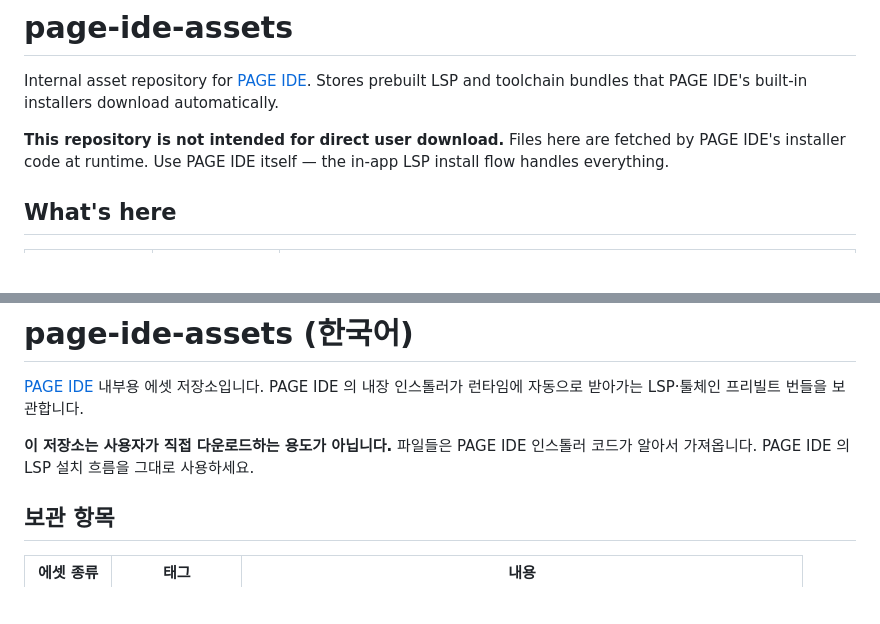
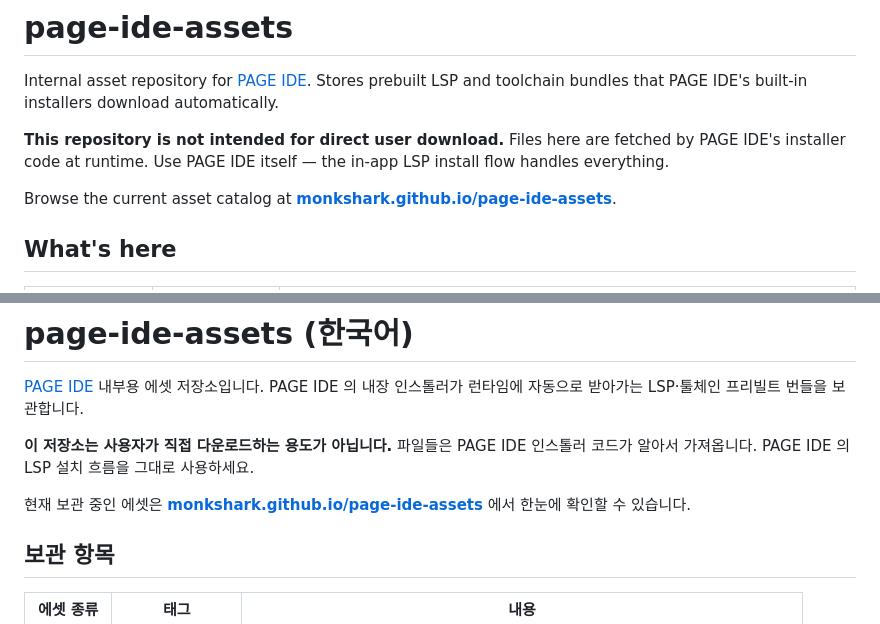
Before and after one commit to monkshark/page-ide-assets, a Markdown page: README.md, 2 parts joined by grey strips. GitHub-like rendering; blank space fills up the shorter version.

Commit message:
README — GH Pages 카탈로그 링크 추가

```diff
--- a/README.md
+++ b/README.md
@@ -7,6 +7,9 @@ download automatically.
 **This repository is not intended for direct user download.** Files here are
 fetched by PAGE IDE's installer code at runtime. Use PAGE IDE itself — the
 in-app LSP install flow handles everything.
+
+Browse the current asset catalog at
+**[monkshark.github.io/page-ide-assets](https://monkshark.github.io/page-ide-assets/)**.
 
 ## What's here
 
@@ -95,6 +98,10 @@ PAGE IDE 의 내장 인스톨러가 런타임에 자동으로 받아가는 LSP·
 인스톨러 코드가 알아서 가져옵니다. PAGE IDE 의 LSP 설치 흐름을 그대로
 사용하세요.
 
+현재 보관 중인 에셋은
+**[monkshark.github.io/page-ide-assets](https://monkshark.github.io/page-ide-assets/)**
+에서 한눈에 확인할 수 있습니다.
+
 ## 보관 항목
 
 | 에셋 종류 | 태그            | 내용                                                                |
```
